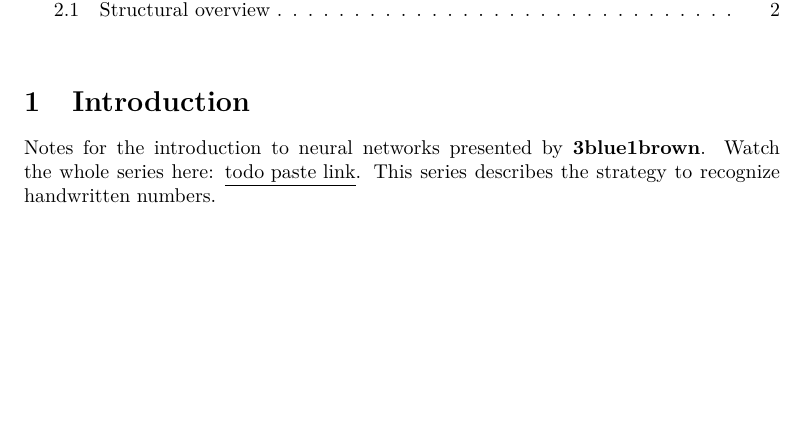
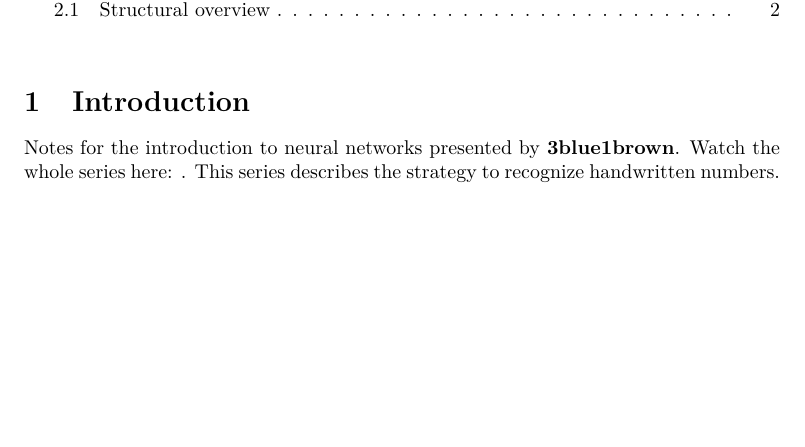
Before and after one commit to derMacon/ai_overview, a LaTeX document (ai_notes_3blue1brown.tex): part of page 1 of 4, cut so that both start at the same text. Compiled offline with pdfLaTeX.

Commit message:
minor updates

```diff
--- a/ai_notes_3blue1brown.tex
+++ b/ai_notes_3blue1brown.tex
@@ -48,7 +48,7 @@ Neural Networks \\
 \vspace{0.5cm}
 
 \section{Introduction}
-Notes for the introduction to neural networks presented by \textbf{3blue1brown}. Watch the whole series here: \underline{todo paste link}. This series describes the strategy to recognize handwritten numbers.
+Notes for the introduction to neural networks presented by \textbf{3blue1brown}. Watch the whole series here: \href{https://www.youtube.com/watch?v=aircAruvnKk}. This series describes the strategy to recognize handwritten numbers.
 
 \clearpage
 
```
Also changed, not shown: README.md, ai_notes_3blue1brown.pdf.
